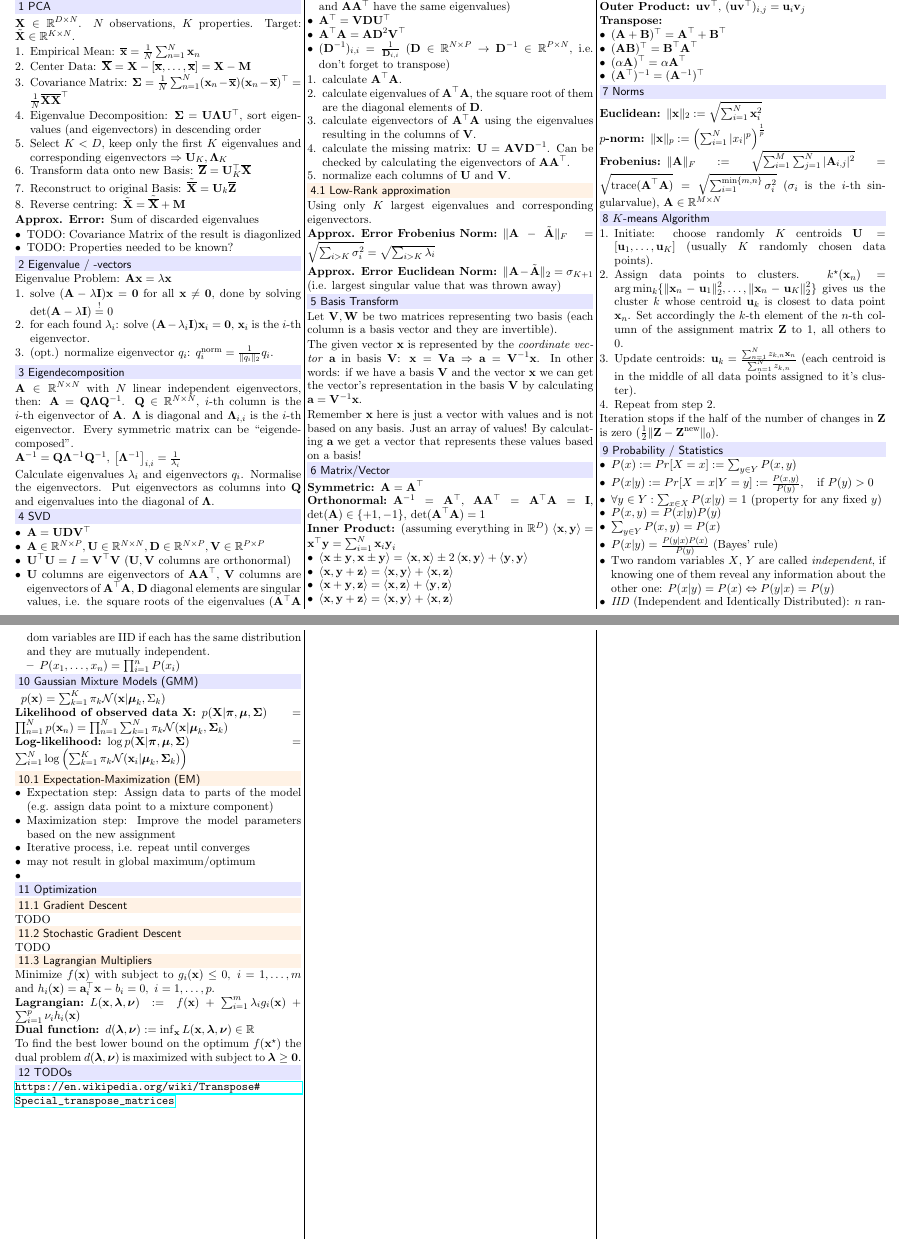
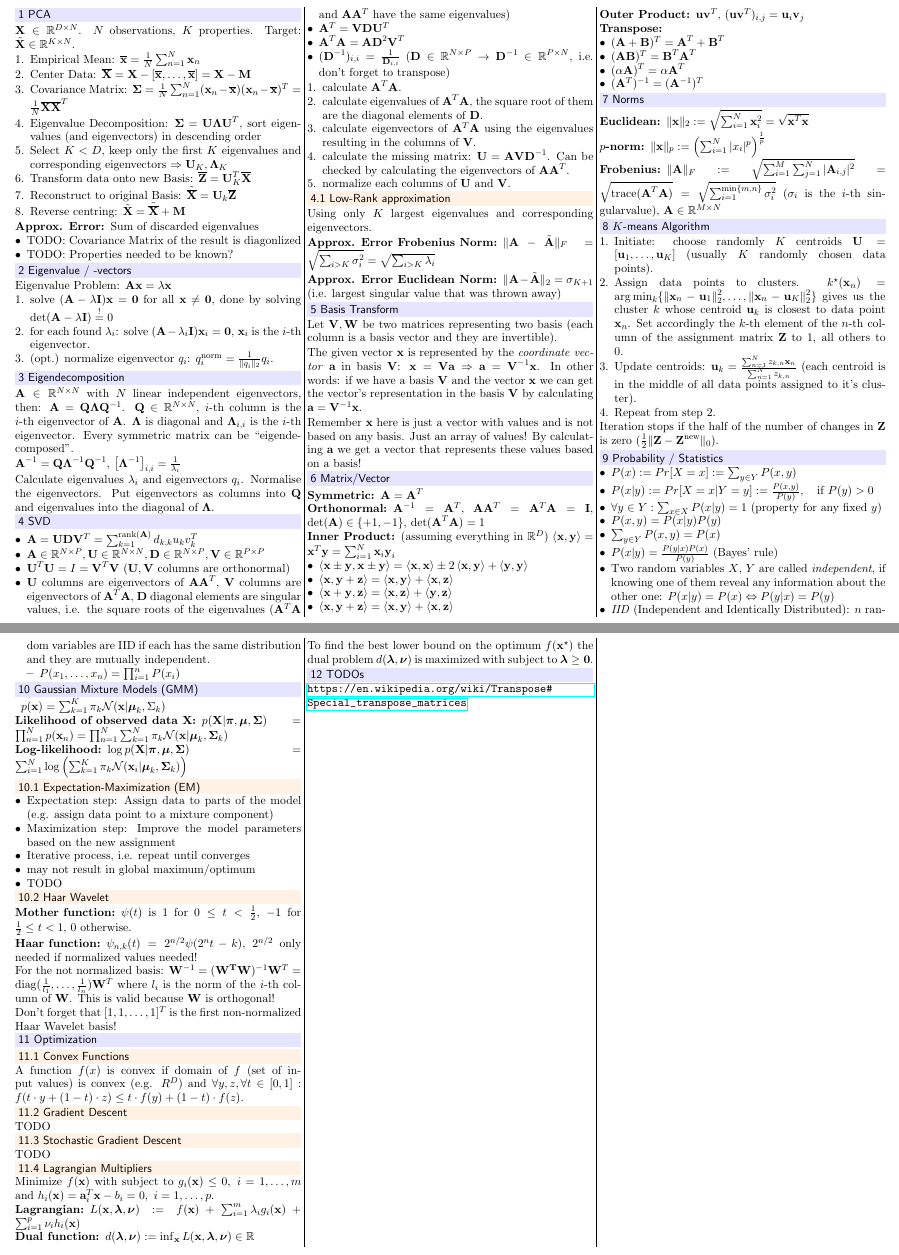
Before and after one commit to groggi/eth-cil-summary, a LaTeX problem sheet (exam-sheet/main.tex): two parts of pages 1 and 2 of 2, joined at a grey line, cut at the place of the change. Compiled offline with pdfLaTeX.

Commit message:
use "T" instead of \top, work on additional topics...

```diff
--- a/exam-sheet/main.tex
+++ b/exam-sheet/main.tex
@@ -1,6 +1,7 @@
 \documentclass[a4paper, 11pt, landscape]{article}
 
 \usepackage{amsmath}
+\usepackage{mathtools}
 \usepackage{multicol}
 \usepackage{enumitem}
 \usepackage{amsfonts}
@@ -61,10 +62,10 @@ $\matr{X} \in \mathbb{R}^{D \times N}$. $N$ observations, $K$ properties. Target
 \begin{enumerate}
 	\item Empirical Mean: $\overline{\matr{x}} = \frac{1}{N} \sum_{n=1}^N \matr{x}_n$
 	\item Center Data: $\overline{\matr{X}} = \matr{X} - [\overline{\matr{x}}, \ldots, \overline{\matr{x}}] = \matr{X} - \matr{M}$
-	\item Covariance Matrix: $\matr{\Sigma} = \frac{1}{N	} \sum_{n=1}^N (\matr{x}_n - \overline{\matr{x}}) (\matr{x}_n - \overline{\matr{x}})^\top = \frac{1}{N} \overline{\matr{X}}\overline{\matr{X}}^\top$
-	\item Eigenvalue Decomposition: $\matr{\Sigma} = \matr{U \Lambda U}^\top$, sort eigenvalues (and eigenvectors) in descending order
+	\item Covariance Matrix: $\matr{\Sigma} = \frac{1}{N	} \sum_{n=1}^N (\matr{x}_n - \overline{\matr{x}}) (\matr{x}_n - \overline{\matr{x}})^T = \frac{1}{N} \overline{\matr{X}}\overline{\matr{X}}^T$
+	\item Eigenvalue Decomposition: $\matr{\Sigma} = \matr{U \Lambda U}^T$, sort eigenvalues (and eigenvectors) in descending order
 	\item Select $K < D$, keep only the first $K$ eigenvalues and corresponding eigenvectors $\Rightarrow \matr{U}_K, \matr{\Lambda}_K$
-	\item Transform data onto new Basis: $\overline{\matr{Z}} = \matr{U}_K^\top \overline{\matr{X}}$
+	\item Transform data onto new Basis: $\overline{\matr{Z}} = \matr{U}_K^T \overline{\matr{X}}$
 	\item Reconstruct to original Basis: $\tilde{\overline{\matr{X}}} = \matr{U}_k \overline{\matr{Z}}$
 	\item Reverse centring: $\tilde{\matr{X}} = \tilde{\overline{\matr{X}}} + \matr{M}$
 \end{enumerate}
@@ -96,20 +97,20 @@ Calculate eigenvalues $\lambda_i$ and eigenvectors $q_i$. Normalise the eigenvec
 
 \section{SVD}
 \begin{itemize}
-	\item $\matr{A} = \matr{U} \matr{D} \matr{V}^\top$
+	\item $\matr{A} = \matr{U} \matr{D} \matr{V}^T = \sum_{k=1}^{\operatorname{rank}(\matr{A})} d_{k,k} u_k v_k^T$
 	\item $\matr{A} \in \mathbb{R}^{N \times P}, \matr{U} \in \mathbb{R}^{N \times N}, \matr{D} \in \mathbb{R}^{N \times P}, \matr{V} \in \mathbb{R}^{P \times P}$
-	\item $\matr{U}^\top \matr{U} = I = \matr{V}^\top \matr{V}$ ($\matr{U}, \matr{V}$ columns are orthonormal)
-	\item $\matr{U}$ columns are eigenvectors of $\matr{A} \matr{A}^\top$, $\matr{V}$ columns are eigenvectors of $\matr{A}^\top \matr{A}$, $\matr{D}$ diagonal elements are singular values, i.e. the square roots of the eigenvalues ($\matr{A}^\top \matr{A}$ and $\matr{A} \matr{A}^\top$ have the same eigenvalues)
-	\item $\matr{A}^\top = \matr{V} \matr{D} \matr{U}^\top$
-	\item $\matr{A}^\top \matr{A} = \matr{A} \matr{D}^2 \matr{V}^\top$
+	\item $\matr{U}^T \matr{U} = I = \matr{V}^T \matr{V}$ ($\matr{U}, \matr{V}$ columns are orthonormal)
+	\item $\matr{U}$ columns are eigenvectors of $\matr{A} \matr{A}^T$, $\matr{V}$ columns are eigenvectors of $\matr{A}^T \matr{A}$, $\matr{D}$ diagonal elements are singular values, i.e. the square roots of the eigenvalues ($\matr{A}^T \matr{A}$ and $\matr{A} \matr{A}^T$ have the same eigenvalues)
+	\item $\matr{A}^T = \matr{V} \matr{D} \matr{U}^T$
+	\item $\matr{A}^T \matr{A} = \matr{A} \matr{D}^2 \matr{V}^T$
 	\item $(\matr{D}^{-1})_{i,i} = \frac{1}{\matr{D}_{i, i}}$ ($\matr{D} \in \mathbb{R}^{N \times P} \to \matr{D}^{-1} \in \mathbb{R}^{P \times N}$, i.e. don't forget to transpose)
 \end{itemize}
 
 \begin{enumerate}
-	\item calculate $\matr{A}^\top \matr{A}$.
-	\item calculate eigenvalues of $\matr{A}^\top \matr{A}$, the square root of them are the diagonal elements of $\matr{D}$.
-	\item calculate eigenvectors of $\matr{A}^\top \matr{A}$ using the eigenvalues resulting in the columns of $\matr{V}$.
-	\item calculate the missing matrix: $\matr{U} = \matr{A} \matr{V} \matr{D}^{-1}$. Can be checked by calculating the eigenvectors of $\matr{A} \matr{A}^\top$.
+	\item calculate $\matr{A}^T \matr{A}$.
+	\item calculate eigenvalues of $\matr{A}^T \matr{A}$, the square root of them are the diagonal elements of $\matr{D}$.
+	\item calculate eigenvectors of $\matr{A}^T \matr{A}$ using the eigenvalues resulting in the columns of $\matr{V}$.
+	\item calculate the missing matrix: $\matr{U} = \matr{A} \matr{V} \matr{D}^{-1}$. Can be checked by calculating the eigenvectors of $\matr{A} \matr{A}^T$.
 	\item normalize each columns of $\matr{U}$ and $\matr{V}$.
 \end{enumerate}
 
@@ -129,30 +130,30 @@ Remember $\matr{x}$ here is just a vector with values and is not based on any ba
 
 \section{Matrix/Vector}
 \begin{description}
-	\item[Symmetric:] $\matr{A} = \matr{A}^\top$
-	\item[Orthonormal:] $\matr{A}^{-1} = \matr{A}^\top$, $\matr{A} \matr{A}^\top = \matr{A}^\top \matr{A} = \matr{I}$, $\operatorname{det}(\matr{A}) \in \{+1, -1\}$, $\operatorname{det}(\matr{A}^\top \matr{A}) = 1$
-	\item[Inner Product:] (assuming everything in $\mathbb{R}^D$) $\left\langle \matr{x}, \matr{y} \right\rangle = \matr{x}^\top \matr{y} = \sum_{i=1}^{N} \matr{x}_i \matr{y}_i$
+	\item[Symmetric:] $\matr{A} = \matr{A}^T$
+	\item[Orthonormal:] $\matr{A}^{-1} = \matr{A}^T$, $\matr{A} \matr{A}^T = \matr{A}^T \matr{A} = \matr{I}$, $\operatorname{det}(\matr{A}) \in \{+1, -1\}$, $\operatorname{det}(\matr{A}^T \matr{A}) = 1$
+	\item[Inner Product:] (assuming everything in $\mathbb{R}^D$) $\left\langle \matr{x}, \matr{y} \right\rangle = \matr{x}^T \matr{y} = \sum_{i=1}^{N} \matr{x}_i \matr{y}_i$
 	\begin{itemize}
 		\item $\left\langle \matr{x} \pm \matr{y}, \matr{x} \pm \matr{y} \right\rangle = \left\langle \matr{x}, \matr{x} \right\rangle \pm 2 \left\langle \matr{x}, \matr{y} \right\rangle + \left\langle \matr{y}, \matr{y} \right\rangle$
 		\item $\left\langle \matr{x}, \matr{y} + \matr{z} \right\rangle = \left\langle \matr{x}, \matr{y} \right\rangle + \left\langle \matr{x}, \matr{z} \right\rangle$
 		\item $\left\langle \matr{x} + \matr{y}, \matr{z} \right\rangle = \left\langle \matr{x}, \matr{z} \right\rangle + \left\langle \matr{y}, \matr{z} \right\rangle$
 		\item $\left\langle \matr{x}, \matr{y} + \matr{z} \right\rangle = \left\langle \matr{x}, \matr{y} \right\rangle + \left\langle \matr{x}, \matr{z} \right\rangle$
 	\end{itemize}
-	\item[Outer Product:] $\matr{u} \matr{v}^\top$, $(\matr{u} \matr{v}^\top)_{i, j} = \matr{u}_i \matr{v}_j$
+	\item[Outer Product:] $\matr{u} \matr{v}^T$, $(\matr{u} \matr{v}^T)_{i, j} = \matr{u}_i \matr{v}_j$
 	\item[Transpose:]\hfill
 		\begin{itemize}
-			\item $(\matr{A} + \matr{B})^\top = \matr{A}^\top + \matr{B}^\top$
-			\item $(\matr{A}\matr{B})^\top = \matr{B}^\top \matr{A}^\top$
-			\item $(\alpha \matr{A})^\top = \alpha \matr{A}^\top$
-			\item $(\matr{A}^\top)^{-1} = (\matr{A}^{-1})^\top$
+			\item $(\matr{A} + \matr{B})^T = \matr{A}^T + \matr{B}^T$
+			\item $(\matr{A}\matr{B})^T = \matr{B}^T \matr{A}^T$
+			\item $(\alpha \matr{A})^T = \alpha \matr{A}^T$
+			\item $(\matr{A}^T)^{-1} = (\matr{A}^{-1})^T$
 		\end{itemize}
 \end{description}
 
 \section{Norms}
 \begin{description}
-	\item[Euclidean:] $\|\matr{x}\|_2 := \sqrt{\sum_{i=1}^{N} \matr{x}_i^2}$
+	\item[Euclidean:] $\|\matr{x}\|_2 := \sqrt{\sum_{i=1}^{N} \matr{x}_i^2} = \sqrt{\matr{x}^T \matr{x}}$
 	\item[$p$-norm:] $\|\matr{x}\|_p := \left( \sum_{i=1}^{N} |x_i|^p \right)^{\frac{1}{p}}$
-	\item[Frobenius:] $\|\matr{A}\|_F :=\allowbreak \sqrt{\sum_{i=1}^{M} \sum_{j=1}^{N} |\matr{A}_{i, j}|^2} =\allowbreak \sqrt{\operatorname{trace}(\matr{A}^\top \matr{A})} =\allowbreak \sqrt{\sum_{i=1}^{\min\{m, n\}} \sigma_i^2}$ ($\sigma_i$ is the $i$-th singularvalue), $\matr{A} \in \mathbb{R}^{M \times N}$
+	\item[Frobenius:] $\|\matr{A}\|_F :=\allowbreak \sqrt{\sum_{i=1}^{M} \sum_{j=1}^{N} |\matr{A}_{i, j}|^2} =\allowbreak \sqrt{\operatorname{trace}(\matr{A}^T \matr{A})} =\allowbreak \sqrt{\sum_{i=1}^{\min\{m, n\}} \sigma_i^2}$ ($\sigma_i$ is the $i$-th singularvalue), $\matr{A} \in \mathbb{R}^{M \times N}$
 \end{description}
 
 \section{$K$-means Algorithm}
@@ -192,10 +193,22 @@ Iteration stops if the half of the number of changes in $\matr{Z}$ is zero ($\fr
 	\item Maximization step: Improve the model parameters based on the new assignment
 	\item Iterative process, i.e. repeat until converges
 	\item may not result in global maximum/optimum
-	\item
+	\item TODO
 \end{itemize}
 
+\subsection{Haar Wavelet}
+\begin{description}
+	\item[Mother function:] $\psi(t)$ is $1$ for $0 \leq t < \frac{1}{2}$, $-1$ for $\frac{1}{2} \leq t < 1$, $0$ otherwise.
+	\item[Haar function:] $\psi_{n,k}(t) = 2^{n/2} \psi(2^n t - k)$, $2^{n/2}$ only needed if normalized values needed!
+\end{description}
+
+For the not normalized basis: $\matr{W}^{-1} = (\matr{W^T} \matr{W})^{-1} \matr{W}^T = \operatorname{diag}(\frac{1}{l_1}, \ldots, \frac{1}{l_n}) \matr{W}^T$ where $l_i$ is the norm of the $i$-th column of $\matr{W}$. This is valid because $\matr{W}$ is orthogonal!
+
+Don't forget that $[1, 1, \ldots, 1]^T$ is the first non-normalized Haar Wavelet basis!
+
 \section{Optimization}
+\subsection{Convex Functions}
+A function $f(x)$ is convex if domain of $f$ (set of input values) is convex (e.g. $R^D$) and $\forall y, z, \forall t \in [0, 1]: f(t \cdot y + (1-t) \cdot z) \leq t \cdot f(y) + (1-t) \cdot f(z)$.
 \subsection{Gradient Descent}
 TODO
 
@@ -203,7 +216,7 @@ TODO
 TODO
 
 \subsection{Lagrangian Multipliers}
-Minimize  $f(\matr{x})$ with subject to $g_i(\matr{x}) \leq 0,\ i = 1, \ldots, m$ and $h_i(\matr{x}) = \matr{a}_i^\top \matr{x} - b_i = 0,\ i = 1, \ldots, p$.
+Minimize  $f(\matr{x})$ with subject to $g_i(\matr{x}) \leq 0,\ i = 1, \ldots, m$ and $h_i(\matr{x}) = \matr{a}_i^T \matr{x} - b_i = 0,\ i = 1, \ldots, p$.
 \begin{description}
 	\item[Lagrangian:] $L(\matr{x}, \matr{\lambda}, \matr{\nu}) := f(\matr{x}) + \sum_{i=1}^m \lambda_i g_i(\matr{x}) + \sum_{i=1}^p \nu_i h_i(\matr{x})$
 	\item[Dual function:] $d(\matr{\lambda}, \matr{\nu}) := \inf_{\matr{x}} L(\matr{x}, \matr{\lambda}, \matr{\nu}) \in \mathbb{R}$
```
